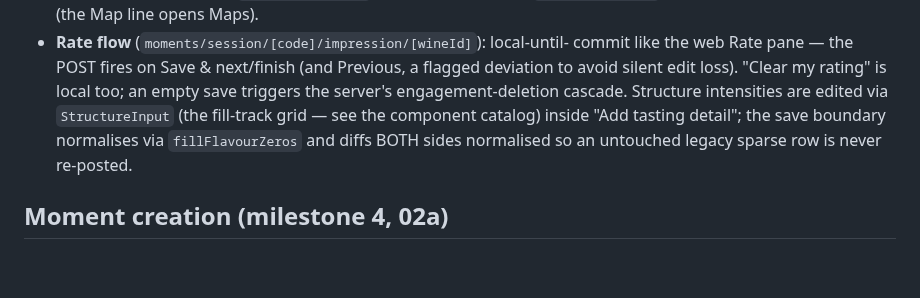
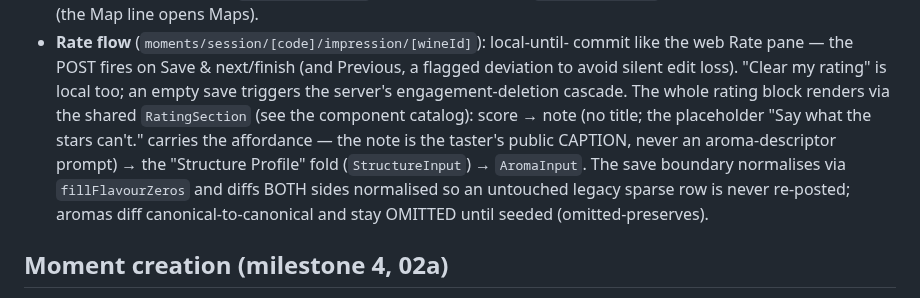
Before and after one commit to timae/verre, a Markdown page: apps/mobile/CLAUDE.md, the part around the change. Rendered like a GitHub page; blank space fills up the shorter version.

Commit message:
Docs: PR C status + aromas on the feed payload + rate-flow catalog entry
- aroma-layer.md §5/§11: checkins call sites wired, PR B slice 2 merged
  (#78), PR C built on this branch, PR D scoped to render-only.
- social-feed.md: ratings columns + both payload kinds carry `aromas`
  (unredacted per §7; mobile renders via AromaReadChips, web is PR D).
- apps/mobile/CLAUDE.md rate-flow bullet: the block is the shared
  RatingSection (note-as-caption placeholder, "Structure Profile" fold,
  aromas omitted-until-seeded).

Co-Authored-By: Claude Fable 5 <noreply@anthropic.com>

```diff
--- a/apps/mobile/CLAUDE.md
+++ b/apps/mobile/CLAUDE.md
@@ -320,10 +320,14 @@ reference for the app; the app's design lives here + in `docs/design/`.)
   commit like the web Rate pane — the POST fires on Save & next/finish (and
   Previous, a flagged deviation to avoid silent edit loss). "Clear my rating"
   is local too; an empty save triggers the server's engagement-deletion
-  cascade. Structure intensities are edited via `StructureInput` (the fill-track
-  grid — see the component catalog) inside "Add tasting detail"; the save
+  cascade. The whole rating block renders via the shared `RatingSection`
+  (see the component catalog): score → note (no title; the placeholder
+  "Say what the stars can't." carries the affordance — the note is the
+  taster's public CAPTION, never an aroma-descriptor prompt) → the
+  "Structure Profile" fold (`StructureInput`) → `AromaInput`. The save
   boundary normalises via `fillFlavourZeros` and diffs BOTH sides normalised
-  so an untouched legacy sparse row is never re-posted.
+  so an untouched legacy sparse row is never re-posted; aromas diff
+  canonical-to-canonical and stay OMITTED until seeded (omitted-preserves).
 
 ## Moment creation (milestone 4, 02a)
 
```
Also changed, not shown: docs/dev/social-feed.md (+3 -1 lines), 1 other file.
